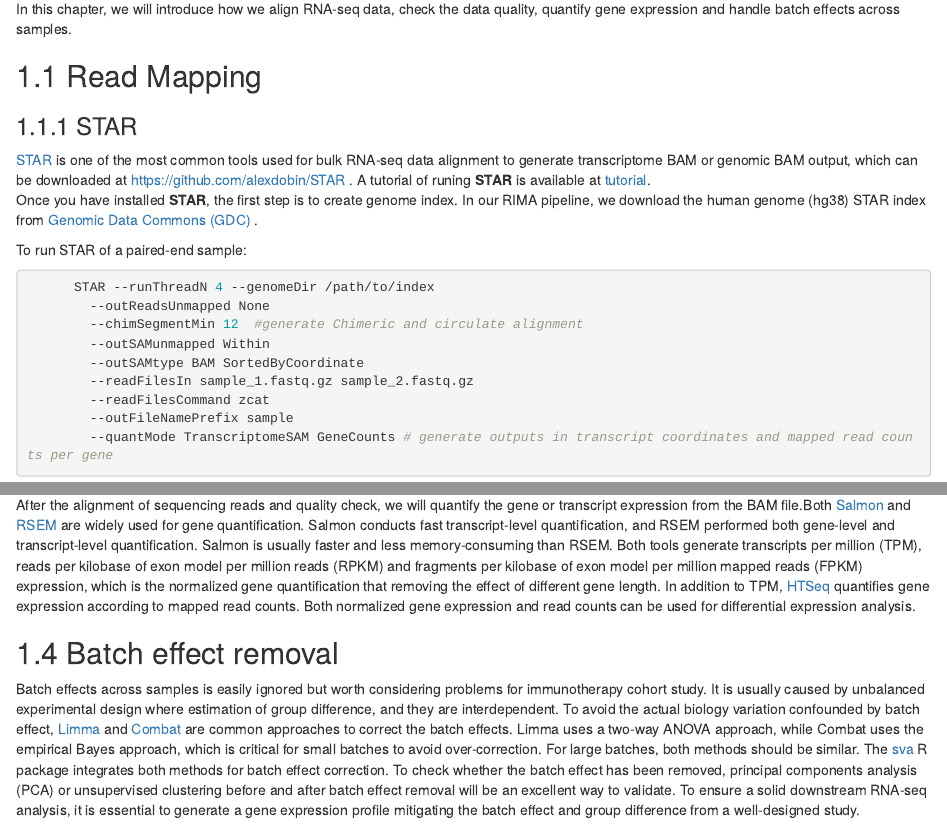
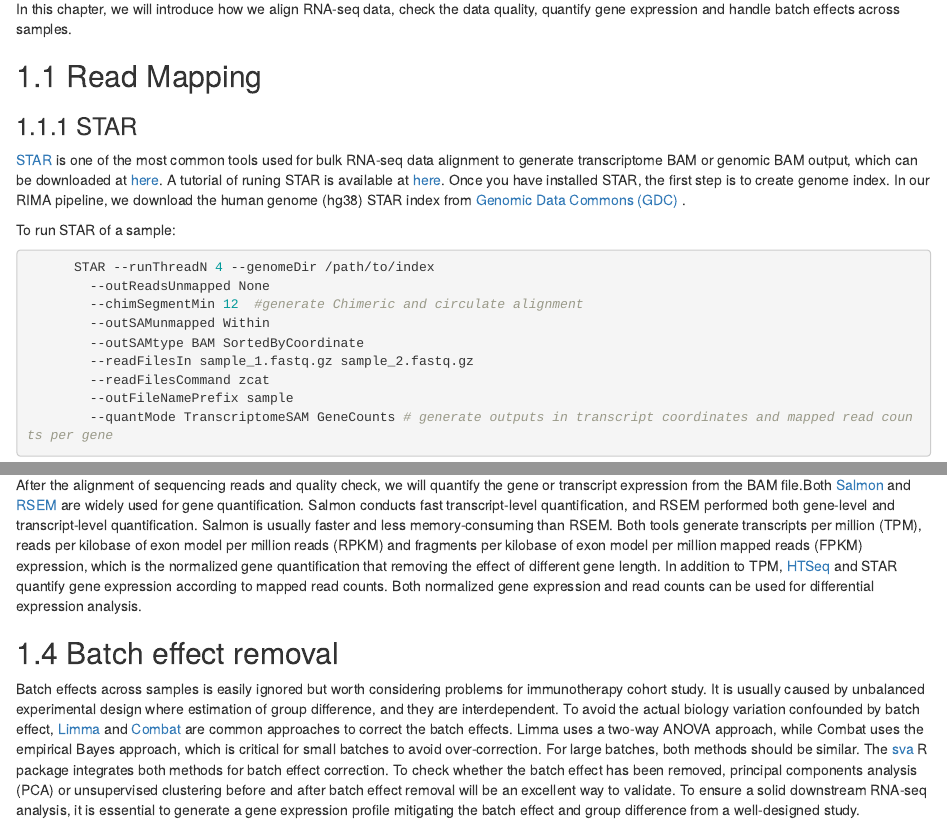
Before and after one commit to liulab-dfci/RIMA, an R Markdown document (02-Preprocessing.Rmd): the page in a window 1100 px wide, from 70 px down, and a second part further down, joined at a grey line. Rendered offline with R 4.5, knitr and Pandoc, with nearby package versions; drawn as R Markdown's standard HTML page in place of the format the file asks for.

Commit message:
modify text

````diff
--- a/02-Preprocessing.Rmd
+++ b/02-Preprocessing.Rmd
@@ -3,10 +3,9 @@ In this chapter, we will introduce how we align RNA-seq data, check the data qua
 
 ## Read Mapping
 ### STAR
-<a href="https://hbctraining.github.io/Intro-to-rnaseq-hpc-O2/lessons/03_alignment.html">STAR</a> is one of the most common tools used for bulk RNA-seq data alignment to generate transcriptome BAM or genomic BAM output, which can be downloaded at <a href="https://github.com/alexdobin/STAR">https://github.com/alexdobin/STAR </a>. A tutorial of runing **STAR** is available at <a href="https://hbctraining.github.io/Intro-to-rnaseq-hpc-O2/lessons/03_alignment.html">tutorial</a>. \
-Once you have installed **STAR**, the first step is to create genome index. In our RIMA pipeline, we download the human genome (hg38) STAR index from <a href="https://gdc.cancer.gov/">Genomic Data Commons (GDC) </a>.
+<a href="https://hbctraining.github.io/Intro-to-rnaseq-hpc-O2/lessons/03_alignment.html">STAR</a> is one of the most common tools used for bulk RNA-seq data alignment to generate transcriptome BAM or genomic BAM output, which can be downloaded at <a href="https://github.com/alexdobin/STAR"> here</a>. A tutorial of runing STAR is available at <a href="https://hbctraining.github.io/Intro-to-rnaseq-hpc-O2/lessons/03_alignment.html">here</a>. Once you have installed STAR, the first step is to create genome index. In our RIMA pipeline, we download the human genome (hg38) STAR index from <a href="https://gdc.cancer.gov/">Genomic Data Commons (GDC) </a>.
 
-To run STAR of a paired-end sample:
+To run STAR of a sample:
 ```{r eval=FALSE}
       STAR --runThreadN 4 --genomeDir /path/to/index
         --outReadsUnmapped None
@@ -94,7 +93,7 @@ samtools index sample_downsampling_housekeeping.bam > sample_downsampling_housek
 Samples with low alignment fraction or low integrity or abnormal reads distribution usually have bad quality and should be removed in downstream analysis. \
 
 ## Gene quantification
-After the alignment of sequencing reads and quality check, we will quantify the gene or transcript expression from the BAM file.Both <a href="https://combine-lab.github.io/salmon/getting_started/">Salmon</a> and <a href="https://bmcbioinformatics.biomedcentral.com/articles/10.1186/1471-2105-12-323">RSEM</a> are widely used for gene quantification. Salmon conducts fast transcript-level quantification, and RSEM performed both gene-level and transcript-level quantification. Salmon is usually faster and less memory-consuming than RSEM. Both tools generate transcripts per million (TPM), reads per kilobase of exon model per million reads (RPKM) and fragments per kilobase of exon model per million mapped reads (FPKM) expression, which is the normalized gene quantification that removing the effect of different gene length. In addition to TPM, <a href="https://htseq.readthedocs.io/en/master/tour.html#counting-reads-by-genes">HTSeq </a> quantifies gene expression according to mapped read counts. Both normalized gene expression and read counts can be used for differential expression analysis. \
+After the alignment of sequencing reads and quality check, we will quantify the gene or transcript expression from the BAM file.Both <a href="https://combine-lab.github.io/salmon/getting_started/">Salmon</a> and <a href="https://bmcbioinformatics.biomedcentral.com/articles/10.1186/1471-2105-12-323">RSEM</a> are widely used for gene quantification. Salmon conducts fast transcript-level quantification, and RSEM performed both gene-level and transcript-level quantification. Salmon is usually faster and less memory-consuming than RSEM. Both tools generate transcripts per million (TPM), reads per kilobase of exon model per million reads (RPKM) and fragments per kilobase of exon model per million mapped reads (FPKM) expression, which is the normalized gene quantification that removing the effect of different gene length. In addition to TPM, <a href="https://htseq.readthedocs.io/en/master/tour.html#counting-reads-by-genes">HTSeq </a> and STAR quantify gene expression according to mapped read counts. Both normalized gene expression and read counts can be used for differential expression analysis. \
 
 ## Batch effect removal
 Batch effects across samples is easily ignored but worth considering problems for immunotherapy cohort study. It is usually caused by unbalanced experimental design where estimation of group difference, and they are interdependent. To avoid the actual biology variation confounded by batch effect, <a href="https://www.degruyter.com/document/doi/10.2202/1544-6115.1027/html"> Limma </a> and <a href="https://academic.oup.com/biostatistics/article/8/1/118/252073?login=true">Combat</a> are common approaches to correct the batch effects. Limma uses a two-way ANOVA approach, while Combat uses the empirical Bayes approach, which is critical for small batches to avoid over-correction. For large batches, both methods should be similar. The <a href="https://bioconductor.org/packages/release/bioc/html/sva.html">sva</a> R package integrates both methods for batch effect correction.
````
Also changed, not shown: docs/search_index.json, 10 other files.
